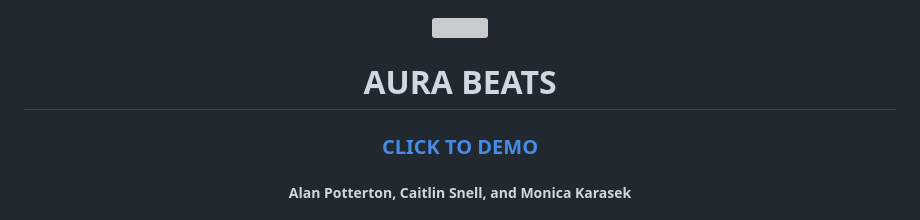
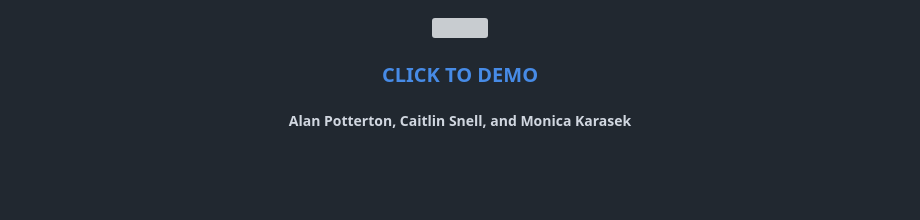
Before and after one commit to caitlinds/aura-beats-cds, a Markdown page: README.md, the part around the change. Drawn GitHub-style; blank space fills up the shorter version; grey boxes are pictures that could not be loaded.

Commit message:
Aura Beats

```diff
--- a/README.md
+++ b/README.md
@@ -6,7 +6,7 @@
 
 <div id="description" align="center">
 
-  # AURA BEATS
+
 
   ### [CLICK TO DEMO](https://aurabeats.herokuapp.com)
 
```
